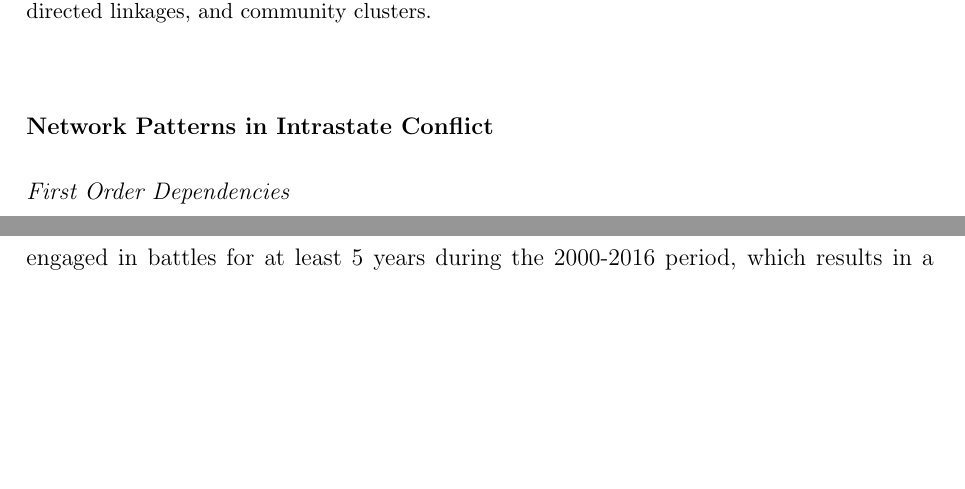
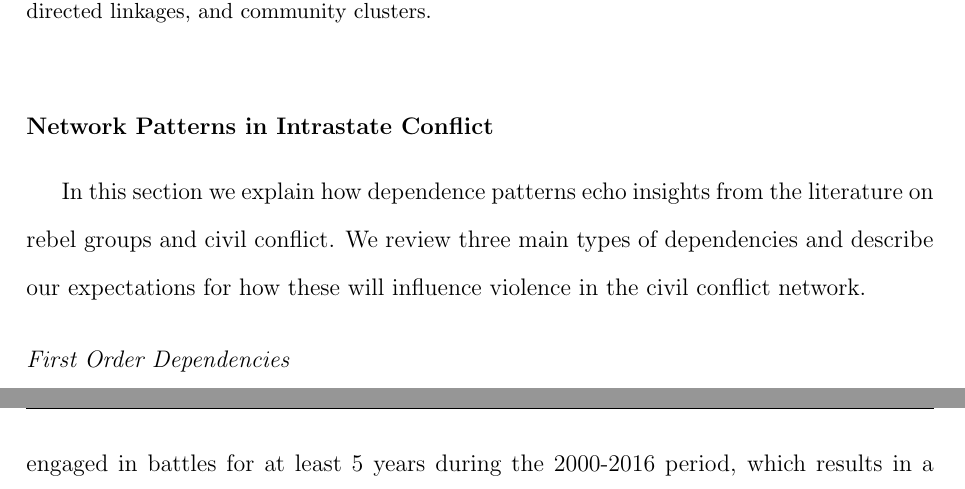
Before and after one commit to s7minhas/conflictEvolution, a LaTeX paper (LaTeX/Paper/confEvo.tex, which reads LaTeX/Paper/2_theory.tex): two parts of pages 6 and 16 of 39 before the commit and two parts of pages 6 and 17 of 39 after it, joined at a grey line, cut so that both start at the same text, the shorter picture padded with empty space. The pictures show the PDF file LaTeX/Paper/confEvo.pdf that the author committed with the source.

Commit message:
transition para

```diff
--- a/LaTeX/Paper/2_theory.tex
+++ b/LaTeX/Paper/2_theory.tex
@@ -25,6 +25,7 @@ Armed actors and their actions, driven by their motivations and resources, const
 \end{figure}
 
 \section*{Network Patterns in Intrastate Conflict}
+In this section we explain how dependence patterns echo insights from the literature on rebel groups and civil conflict. We review three main types of dependencies and describe our expectations for how these will influence violence in the civil conflict network.
 \subsection*{First Order Dependencies}
 \label{first:order}
 
```
Also changed, not shown: LaTeX/Paper/confEvo.pdf.
